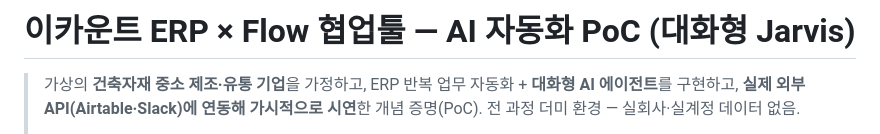
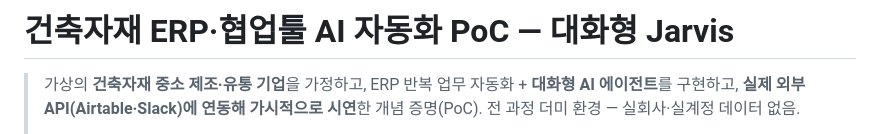
Before and after one commit to kendrick-automation-lab/ecount-flow-ai-poc, a Markdown page: README.md, the part around the change. GitHub-like rendering.

Commit message:
auto-sync ecount-flow-ai-poc 09-04 09:30

```diff
--- a/README.md
+++ b/README.md
@@ -1,4 +1,4 @@
-# 이카운트 ERP × Flow 협업툴 — AI 자동화 PoC (대화형 Jarvis)
+# 건축자재 ERP·협업툴 AI 자동화 PoC — 대화형 Jarvis
 
 > 가상의 **건축자재 중소 제조·유통 기업**을 가정하고, ERP 반복 업무 자동화 + **대화형 AI 에이전트**를 구현하고,
 > **실제 외부 API(Airtable·Slack)에 연동해 가시적으로 시연**한 개념 증명(PoC). 전 과정 더미 환경 — 실회사·실계정 데이터 없음.
```
